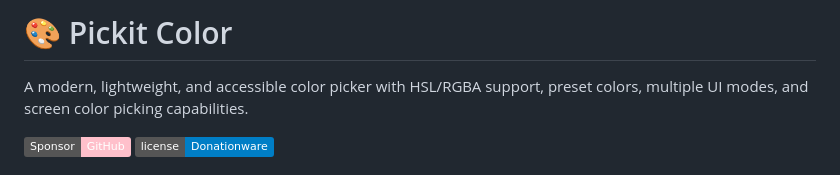
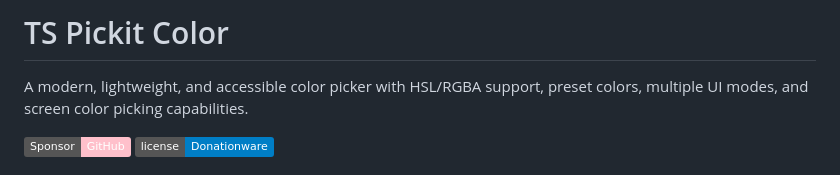
Before and after one commit to skerbis/pickit_color, a Markdown page: README.md, the part around the change. GitHub-like rendering; badges without logos.

Commit message:
Rename project to 'TS Pickit Color'

```diff
--- a/README.md
+++ b/README.md
@@ -1,4 +1,4 @@
-# 🎨 Pickit Color
+# TS Pickit Color
 
 A modern, lightweight, and accessible color picker with HSL/RGBA support, preset colors, multiple UI modes, and screen color picking capabilities.
 
```
